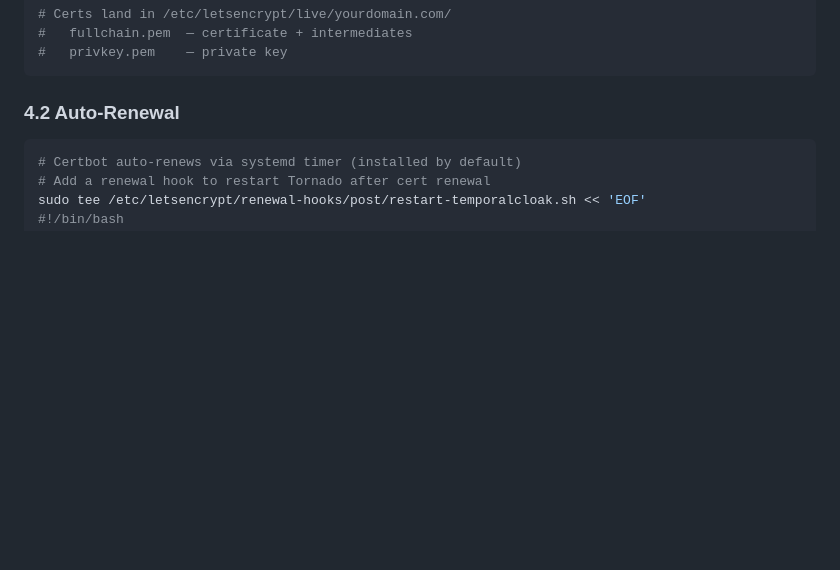
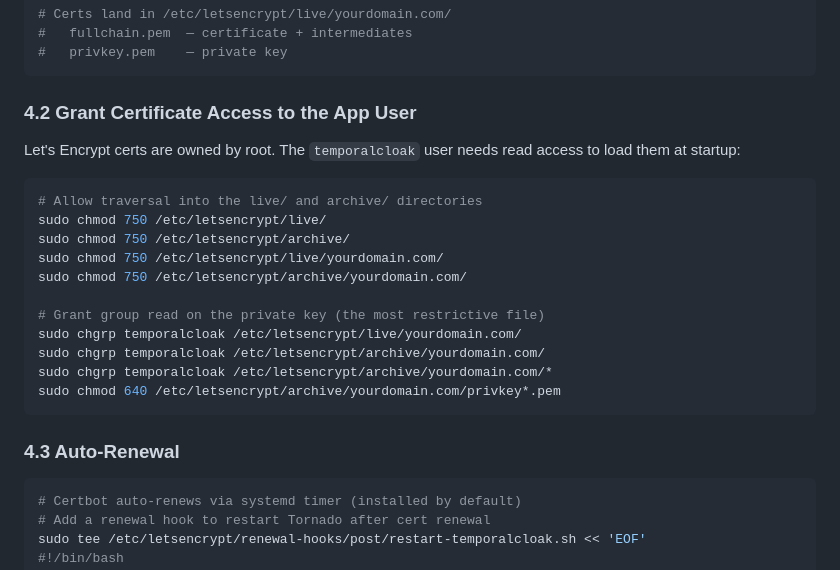
Before and after one commit to paulbaranowski/TemporalCloak, a Markdown page: docs/deployment-plan.md, the part around the change. GitHub-like rendering; blank space fills up the shorter version.

Commit message:
docs: add certificate access permissions for app user

````diff
--- a/docs/deployment-plan.md
+++ b/docs/deployment-plan.md
@@ -168,7 +168,25 @@ sudo certbot certonly --standalone -d yourdomain.com
 #   privkey.pem    — private key
 ```
 
-### 4.2 Auto-Renewal
+### 4.2 Grant Certificate Access to the App User
+
+Let's Encrypt certs are owned by root. The `temporalcloak` user needs read access to load them at startup:
+
+```bash
+# Allow traversal into the live/ and archive/ directories
+sudo chmod 750 /etc/letsencrypt/live/
+sudo chmod 750 /etc/letsencrypt/archive/
+sudo chmod 750 /etc/letsencrypt/live/yourdomain.com/
+sudo chmod 750 /etc/letsencrypt/archive/yourdomain.com/
+
+# Grant group read on the private key (the most restrictive file)
+sudo chgrp temporalcloak /etc/letsencrypt/live/yourdomain.com/
+sudo chgrp temporalcloak /etc/letsencrypt/archive/yourdomain.com/
+sudo chgrp temporalcloak /etc/letsencrypt/archive/yourdomain.com/*
+sudo chmod 640 /etc/letsencrypt/archive/yourdomain.com/privkey*.pem
+```
+
+### 4.3 Auto-Renewal
 
 ```bash
 # Certbot auto-renews via systemd timer (installed by default)
````
